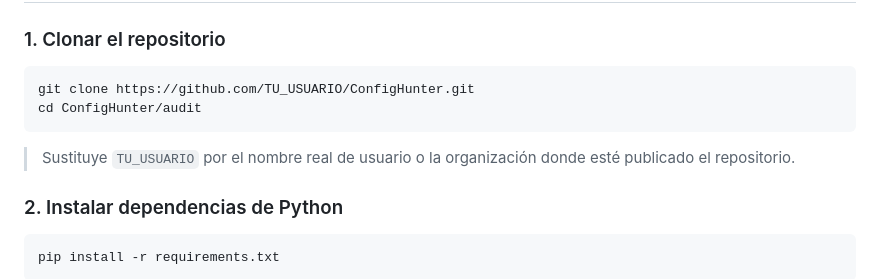
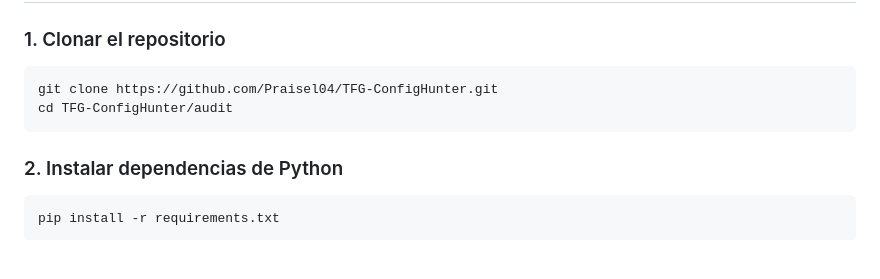
Before and after one commit to Praisel04/TFG-ConfigHunter, a Markdown page: README.md, the part around the change. Rendered like a GitHub page; blank space fills up the shorter version.

````diff
--- a/README.md
+++ b/README.md
@@ -183,11 +183,9 @@ Dependencias principales de Python:
 ### 1. Clonar el repositorio
 
 ```bash
-git clone https://github.com/TU_USUARIO/ConfigHunter.git
-cd ConfigHunter/audit
+git clone https://github.com/Praisel04/TFG-ConfigHunter.git
+cd TFG-ConfigHunter/audit
 ```
-
-> Sustituye `TU_USUARIO` por el nombre real de usuario o la organización donde esté publicado el repositorio.
 
 ### 2. Instalar dependencias de Python
 
````
